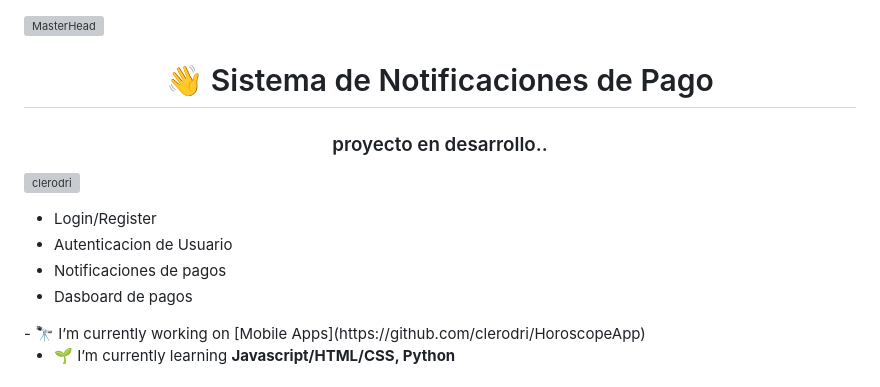
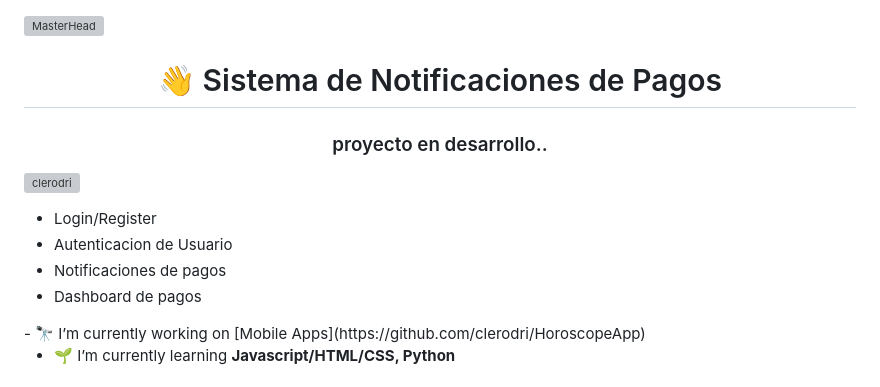
Before and after one commit to clerodri/personalPorfolio, a Markdown page: README.md, the part around the change. Drawn GitHub-style; grey boxes are pictures that could not be loaded.

```diff
--- a/README.md
+++ b/README.md
@@ -1,12 +1,12 @@
 [![MasterHead](https://miro.medium.com/v2/resize:fit:1358/1*zy5IG2inEQSqeWyPJ7vo-g.gif)](https://github.com/clerodri)
-<h1 align="center">👋 Sistema de Notificaciones de Pago</h1>
+<h1 align="center">👋 Sistema de Notificaciones de Pagos</h1>
 <h3 align="center">proyecto en desarrollo..</h3>
 <p align="left"> <img src="https://komarev.com/ghpvc/?username=clerodri&label=Profile%20views&color=0e75b6&style=flat" alt="clerodri" /> </p>
 <ul >
   <li >Login/Register</li>
   <li >Autenticacion de Usuario</li>
   <li >Notificaciones de pagos</li>
-  <li >Dasboard de pagos</li>
+  <li >Dashboard de pagos</li>
 </ul>
 - 🔭 I’m currently working on [Mobile Apps](https://github.com/clerodri/HoroscopeApp)
 
```
